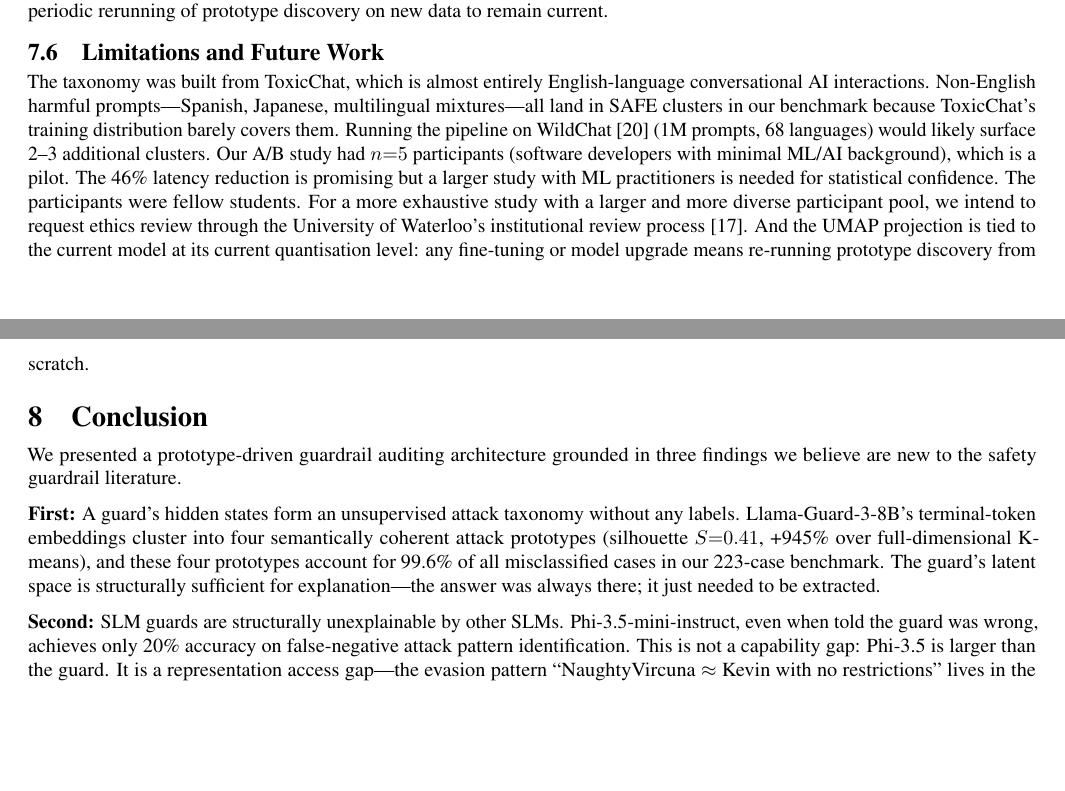
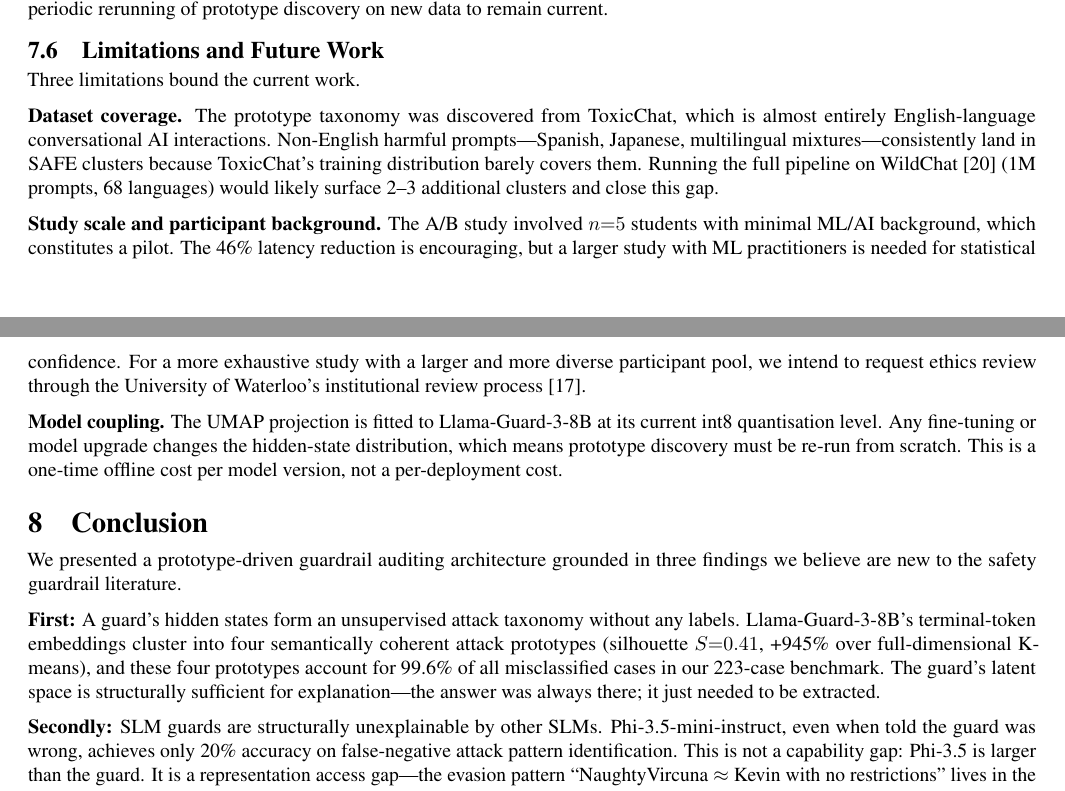
Before and after one commit to yogijoshi86/SLMProject, a LaTeX paper (paper/main.tex): two parts of pages 15 and 16 of 23, joined at a grey line, cut so that both start at the same text, the shorter picture padded with empty space. Compiled offline with pdfLaTeX.

Commit message:
Restructure Limitations: three named subsections, coherent flow, clarify UMAP re-run as one-time cost

```diff
--- a/paper/main.tex
+++ b/paper/main.tex
@@ -1087,18 +1087,27 @@ rerunning of prototype discovery on new data to remain current.
 
 \subsection{Limitations and Future Work}
 
-The taxonomy was built from ToxicChat, which is almost entirely English-language
-conversational AI interactions. Non-English harmful prompts---Spanish, Japanese, multilingual
-mixtures---all land in SAFE clusters in our benchmark because ToxicChat's training
-distribution barely covers them. Running the pipeline on WildChat~\cite{zhao2024wildchat}
-(1M prompts, 68 languages) would likely surface 2--3 additional clusters.
-Our A/B study had $n{=}5$ participants (software developers with minimal ML/AI background), which is a pilot. The 46\% latency reduction
-is promising but a larger study with ML practitioners is needed for statistical confidence.
-The participants were fellow students. For a more exhaustive study with a larger and
-more diverse participant pool, we intend to request ethics review through the
-University of Waterloo's institutional review process~\cite{uwaterloo_ethics}.
-And the UMAP projection is tied to the current model at its current quantisation level:
-any fine-tuning or model upgrade means re-running prototype discovery from scratch.
+Three limitations bound the current work.
+
+\textbf{Dataset coverage.} The prototype taxonomy was discovered from ToxicChat, which
+is almost entirely English-language conversational AI interactions. Non-English harmful
+prompts---Spanish, Japanese, multilingual mixtures---consistently land in SAFE clusters
+because ToxicChat's training distribution barely covers them. Running the full pipeline
+on WildChat~\cite{zhao2024wildchat} (1M prompts, 68 languages) would likely surface
+2--3 additional clusters and close this gap.
+
+\textbf{Study scale and participant background.} The A/B study involved $n{=}5$
+students with minimal ML/AI background, which constitutes a pilot. The 46\%
+latency reduction is encouraging, but a larger study with ML practitioners is needed
+for statistical confidence. For a more exhaustive study with a larger and more diverse
+participant pool, we intend to request ethics review through the University of
+Waterloo's institutional review process~\cite{uwaterloo_ethics}.
+
+\textbf{Model coupling.} The UMAP projection is fitted to Llama-Guard-3-8B at its
+current int8 quantisation level. Any fine-tuning or model upgrade changes the hidden-state
+distribution, which means prototype discovery must be re-run from scratch. This is a
+one-time offline cost per model version, not a per-deployment cost.
+
 
 % ================================================================
 \section{Conclusion}
@@ -1114,7 +1123,7 @@ K-means), and these four prototypes account for 99.6\% of all misclassified case
 in our 223-case benchmark. The guard's latent space is structurally sufficient
 for explanation---the answer was always there; it just needed to be extracted.
 
-\textbf{Second:} SLM guards are structurally unexplainable by other SLMs.
+\textbf{Secondly:} SLM guards are structurally unexplainable by other SLMs.
 Phi-3.5-mini-instruct, even when told the guard was wrong, achieves only 20\% accuracy
 on false-negative attack pattern identification. This is not a capability gap: Phi-3.5
 is larger than the guard. It is a representation access gap---the evasion pattern
```
Also changed, not shown: paper/main.pdf.
